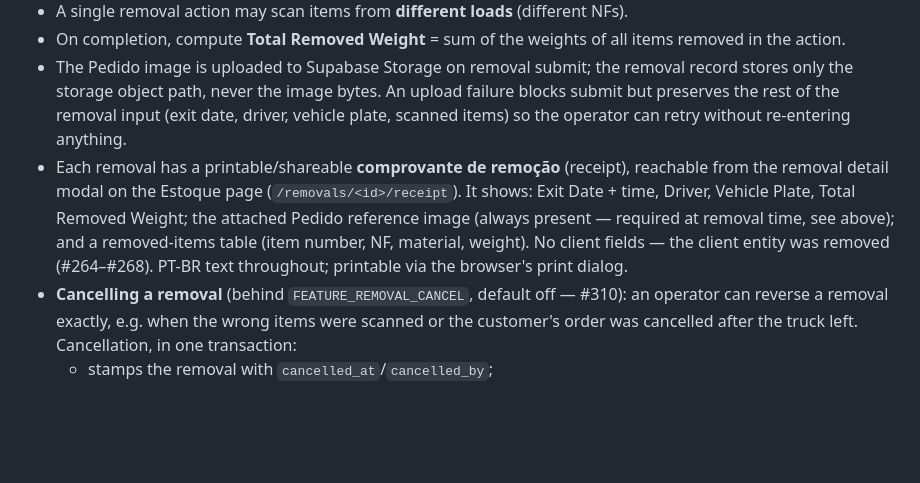
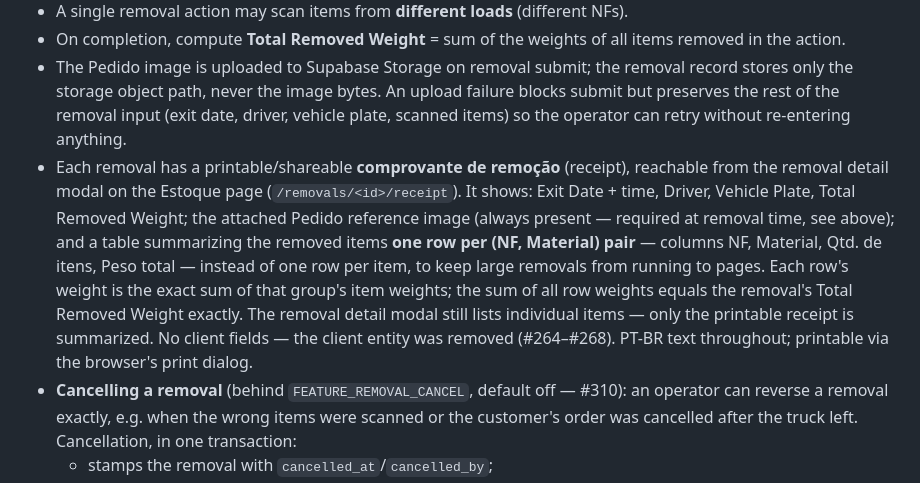
Before and after one commit to rodrigoeduardo/yard-management-system, a Markdown page: docs/specs/business-rules.md, the part around the change. GitHub-like rendering; blank space fills up the shorter version.

Commit message:
docs(business-rules): describe the summarized removal receipt table

```diff
--- a/docs/specs/business-rules.md
+++ b/docs/specs/business-rules.md
@@ -41,7 +41,7 @@
 - A single removal action may scan items from **different loads** (different NFs).
 - On completion, compute **Total Removed Weight** = sum of the weights of all items removed in the action.
 - The Pedido image is uploaded to Supabase Storage on removal submit; the removal record stores only the storage object path, never the image bytes. An upload failure blocks submit but preserves the rest of the removal input (exit date, driver, vehicle plate, scanned items) so the operator can retry without re-entering anything.
-- Each removal has a printable/shareable **comprovante de remoção** (receipt), reachable from the removal detail modal on the Estoque page (`/removals/<id>/receipt`). It shows: Exit Date + time, Driver, Vehicle Plate, Total Removed Weight; the attached Pedido reference image (always present — required at removal time, see above); and a removed-items table (item number, NF, material, weight). No client fields — the client entity was removed (#264–#268). PT-BR text throughout; printable via the browser's print dialog.
+- Each removal has a printable/shareable **comprovante de remoção** (receipt), reachable from the removal detail modal on the Estoque page (`/removals/<id>/receipt`). It shows: Exit Date + time, Driver, Vehicle Plate, Total Removed Weight; the attached Pedido reference image (always present — required at removal time, see above); and a table summarizing the removed items **one row per (NF, Material) pair** — columns NF, Material, Qtd. de itens, Peso total — instead of one row per item, to keep large removals from running to pages. Each row's weight is the exact sum of that group's item weights; the sum of all row weights equals the removal's Total Removed Weight exactly. The removal detail modal still lists individual items — only the printable receipt is summarized. No client fields — the client entity was removed (#264–#268). PT-BR text throughout; printable via the browser's print dialog.
 - **Cancelling a removal** (behind `FEATURE_REMOVAL_CANCEL`, default off — #310): an operator can reverse a removal exactly, e.g. when the wrong items were scanned or the customer's order was cancelled after the truck left. Cancellation, in one transaction:
   - stamps the removal with `cancelled_at`/`cancelled_by`;
   - sets every item of that removal back to `in_stock`; and
```
